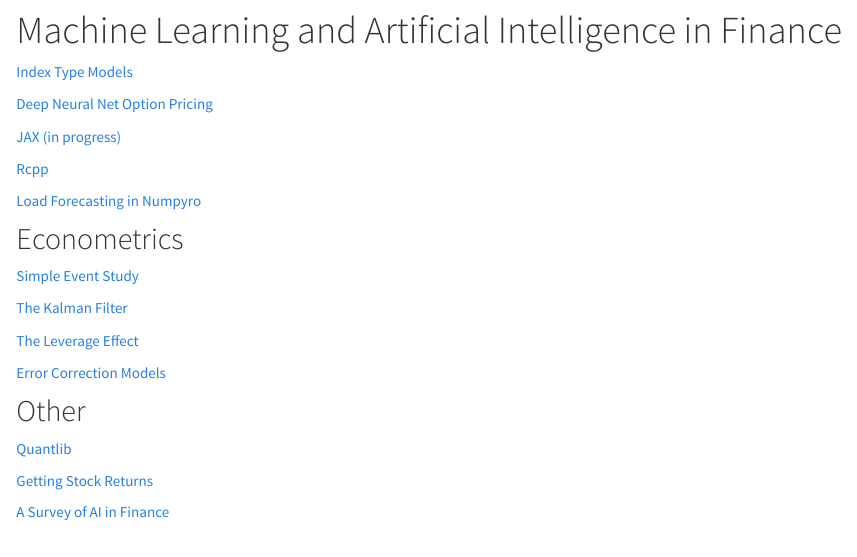
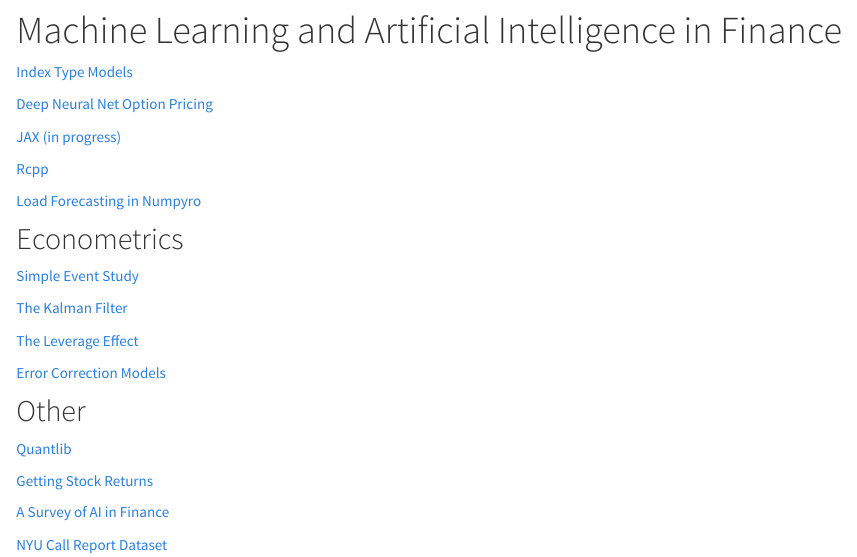
Before and after one commit to financial-education/financial-education.github.io, an R Markdown document (ml_ai.Rmd): the page in a window 1100 px wide, from 80 px down. The pictures show the output file ml_ai.html that the author committed with the source, opened offline; library style sheets and scripts come from the installed R packages.

Commit message:
NYU call report dataset

```diff
--- a/ml_ai.Rmd
+++ b/ml_ai.Rmd
@@ -31,3 +31,5 @@
 [Getting Stock Returns](https://financial-education.github.io/getting_data/)
 
 [A Survey of AI in Finance](https://financial-education.github.io/survey_ai_finance/)
+
+[NYU Call Report Dataset](https://financial-education.github.io/nyu_call_report_dataset/)
```
Also changed, not shown: ml_ai.html.
